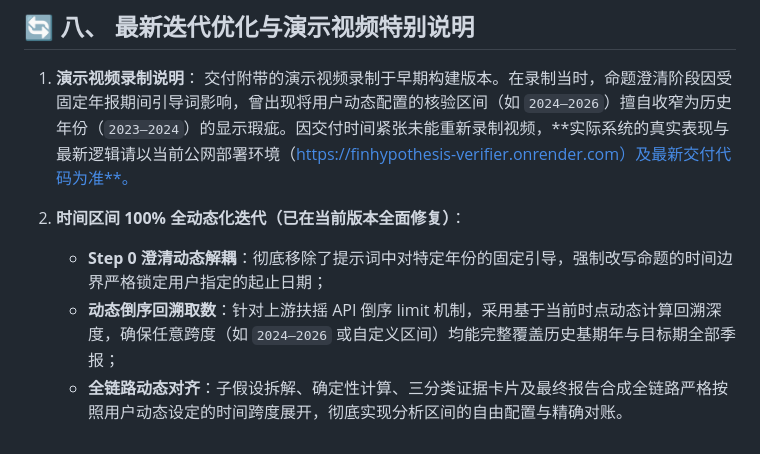
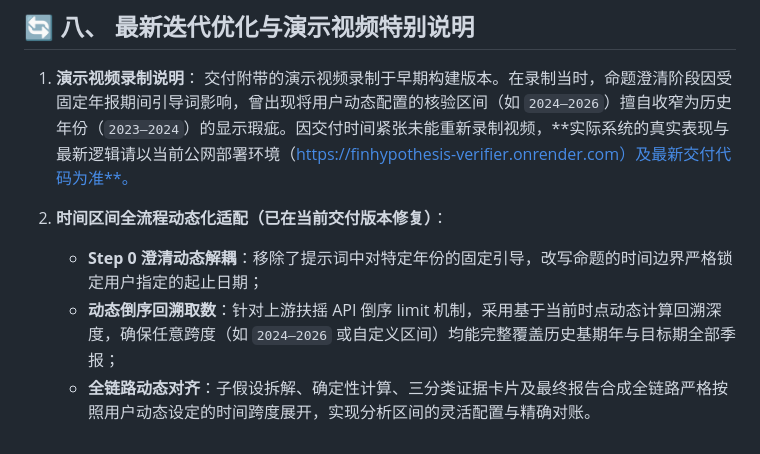
Before and after one commit to jinlan707-cell/FinHypothesis-Verifier, a Markdown page: README.md, the part around the change. Drawn GitHub-style.

Commit message:
docs: soften absolute wording in dynamic date interval section

```diff
--- a/README.md
+++ b/README.md
@@ -163,7 +163,7 @@ API_Key=your_siliconflow_api_key_here
 1. **演示视频录制说明**：
    交付附带的演示视频录制于早期构建版本。在录制当时，命题澄清阶段因受固定年报期间引导词影响，曾出现将用户动态配置的核验区间（如 `2024–2026`）擅自收窄为历史年份（`2023–2024`）的显示瑕疵。因交付时间紧张未能重新录制视频，**实际系统的真实表现与最新逻辑请以当前公网部署环境（https://finhypothesis-verifier.onrender.com）及最新交付代码为准**。
 
-2. **时间区间 100% 全动态化迭代（已在当前版本全面修复）**：
-   - **Step 0 澄清动态解耦**：彻底移除了提示词中对特定年份的固定引导，强制改写命题的时间边界严格锁定用户指定的起止日期；
+2. **时间区间全流程动态化适配（已在当前交付版本修复）**：
+   - **Step 0 澄清动态解耦**：移除了提示词中对特定年份的固定引导，改写命题的时间边界严格锁定用户指定的起止日期；
    - **动态倒序回溯取数**：针对上游扶摇 API 倒序 limit 机制，采用基于当前时点动态计算回溯深度，确保任意跨度（如 `2024–2026` 或自定义区间）均能完整覆盖历史基期年与目标期全部季报；
-   - **全链路动态对齐**：子假设拆解、确定性计算、三分类证据卡片及最终报告合成全链路严格按照用户动态设定的时间跨度展开，彻底实现分析区间的自由配置与精确对账。
+   - **全链路动态对齐**：子假设拆解、确定性计算、三分类证据卡片及最终报告合成全链路严格按照用户动态设定的时间跨度展开，实现分析区间的灵活配置与精确对账。
```
